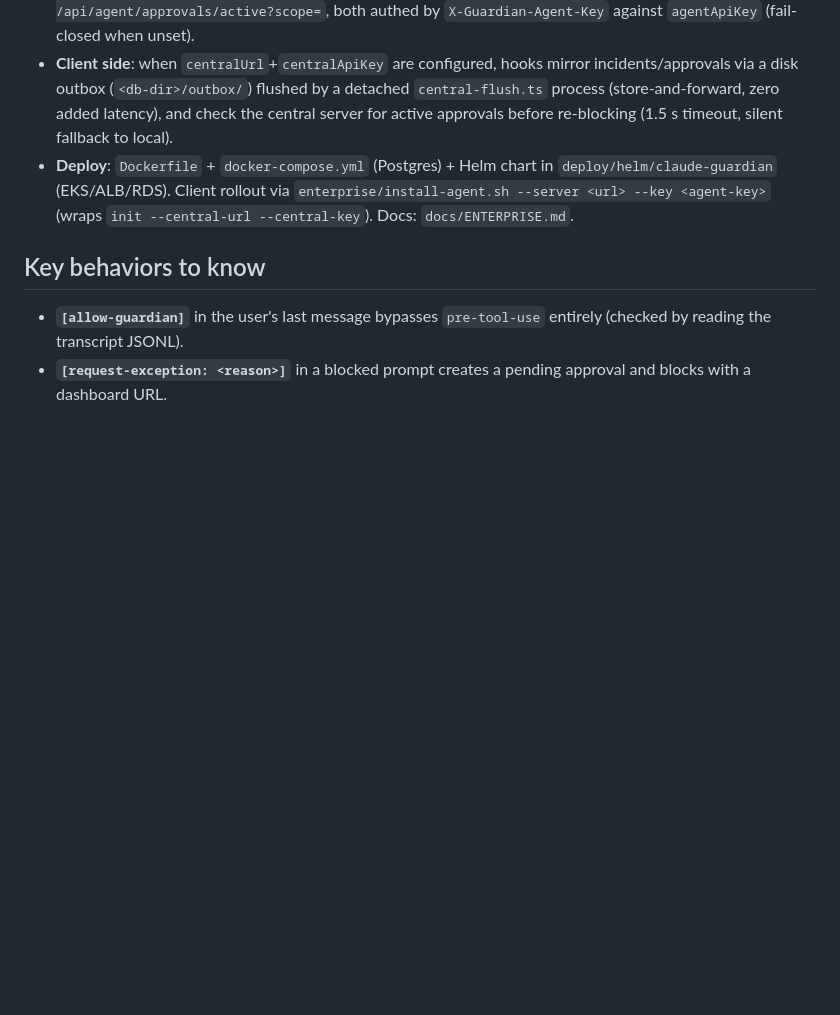
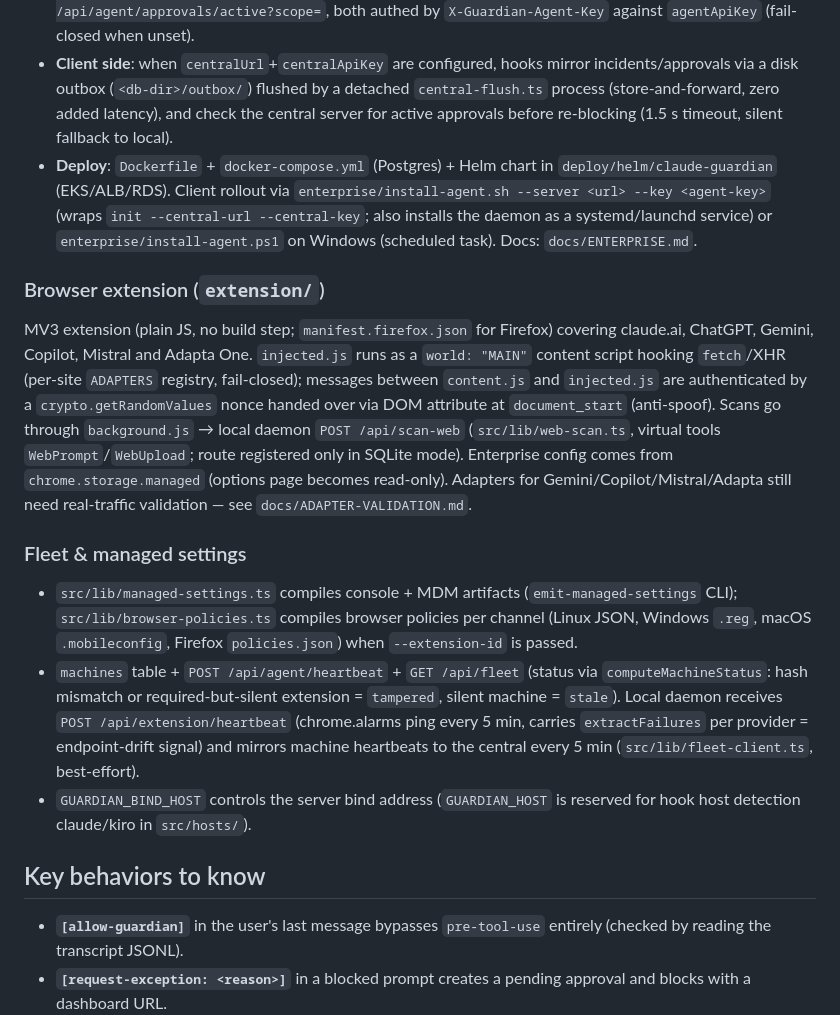
Before and after one commit to tales-andre/claude-guardian, a Markdown page: CLAUDE.md, the part around the change. Rendered like a GitHub page; blank space fills up the shorter version.

Commit message:
docs: atualiza CLAUDE.md com extensão, fleet e políticas de browser
Co-Authored-By: Claude Fable 5 <noreply@anthropic.com>

```diff
--- a/CLAUDE.md
+++ b/CLAUDE.md
@@ -103,7 +103,17 @@ Additive central-server mode; local mode is unchanged when the new config fields
 - **Server storage**: `buildServer` uses the async `GuardianStore` interface — `SqliteStore` (wraps the sync libs, default) or `PgStore` (when `databaseUrl`/`DATABASE_URL` is set; mirrored schema, own hash chain). Hooks never use this layer.
 - **Agent endpoints**: `POST /api/agent/ingest` (idempotent upsert; findings arrive without `rawValue`) and `GET /api/agent/approvals/active?scope=`, both authed by `X-Guardian-Agent-Key` against `agentApiKey` (fail-closed when unset).
 - **Client side**: when `centralUrl`+`centralApiKey` are configured, hooks mirror incidents/approvals via a disk outbox (`<db-dir>/outbox/`) flushed by a detached `central-flush.ts` process (store-and-forward, zero added latency), and check the central server for active approvals before re-blocking (1.5 s timeout, silent fallback to local).
-- **Deploy**: `Dockerfile` + `docker-compose.yml` (Postgres) + Helm chart in `deploy/helm/claude-guardian` (EKS/ALB/RDS). Client rollout via `enterprise/install-agent.sh --server <url> --key <agent-key>` (wraps `init --central-url --central-key`). Docs: `docs/ENTERPRISE.md`.
+- **Deploy**: `Dockerfile` + `docker-compose.yml` (Postgres) + Helm chart in `deploy/helm/claude-guardian` (EKS/ALB/RDS). Client rollout via `enterprise/install-agent.sh --server <url> --key <agent-key>` (wraps `init --central-url --central-key`; also installs the daemon as a systemd/launchd service) or `enterprise/install-agent.ps1` on Windows (scheduled task). Docs: `docs/ENTERPRISE.md`.
+
+### Browser extension (`extension/`)
+
+MV3 extension (plain JS, no build step; `manifest.firefox.json` for Firefox) covering claude.ai, ChatGPT, Gemini, Copilot, Mistral and Adapta One. `injected.js` runs as a `world: "MAIN"` content script hooking `fetch`/XHR (per-site `ADAPTERS` registry, fail-closed); messages between `content.js` and `injected.js` are authenticated by a `crypto.getRandomValues` nonce handed over via DOM attribute at `document_start` (anti-spoof). Scans go through `background.js` → local daemon `POST /api/scan-web` (`src/lib/web-scan.ts`, virtual tools `WebPrompt`/`WebUpload`; route registered only in SQLite mode). Enterprise config comes from `chrome.storage.managed` (options page becomes read-only). Adapters for Gemini/Copilot/Mistral/Adapta still need real-traffic validation — see `docs/ADAPTER-VALIDATION.md`.
+
+### Fleet & managed settings
+
+- `src/lib/managed-settings.ts` compiles console + MDM artifacts (`emit-managed-settings` CLI); `src/lib/browser-policies.ts` compiles browser policies per channel (Linux JSON, Windows `.reg`, macOS `.mobileconfig`, Firefox `policies.json`) when `--extension-id` is passed.
+- `machines` table + `POST /api/agent/heartbeat` + `GET /api/fleet` (status via `computeMachineStatus`: hash mismatch or required-but-silent extension = `tampered`, silent machine = `stale`). Local daemon receives `POST /api/extension/heartbeat` (chrome.alarms ping every 5 min, carries `extractFailures` per provider = endpoint-drift signal) and mirrors machine heartbeats to the central every 5 min (`src/lib/fleet-client.ts`, best-effort).
+- `GUARDIAN_BIND_HOST` controls the server bind address (`GUARDIAN_HOST` is reserved for hook host detection claude/kiro in `src/hosts/`).
 
 ## Key behaviors to know
 
```
